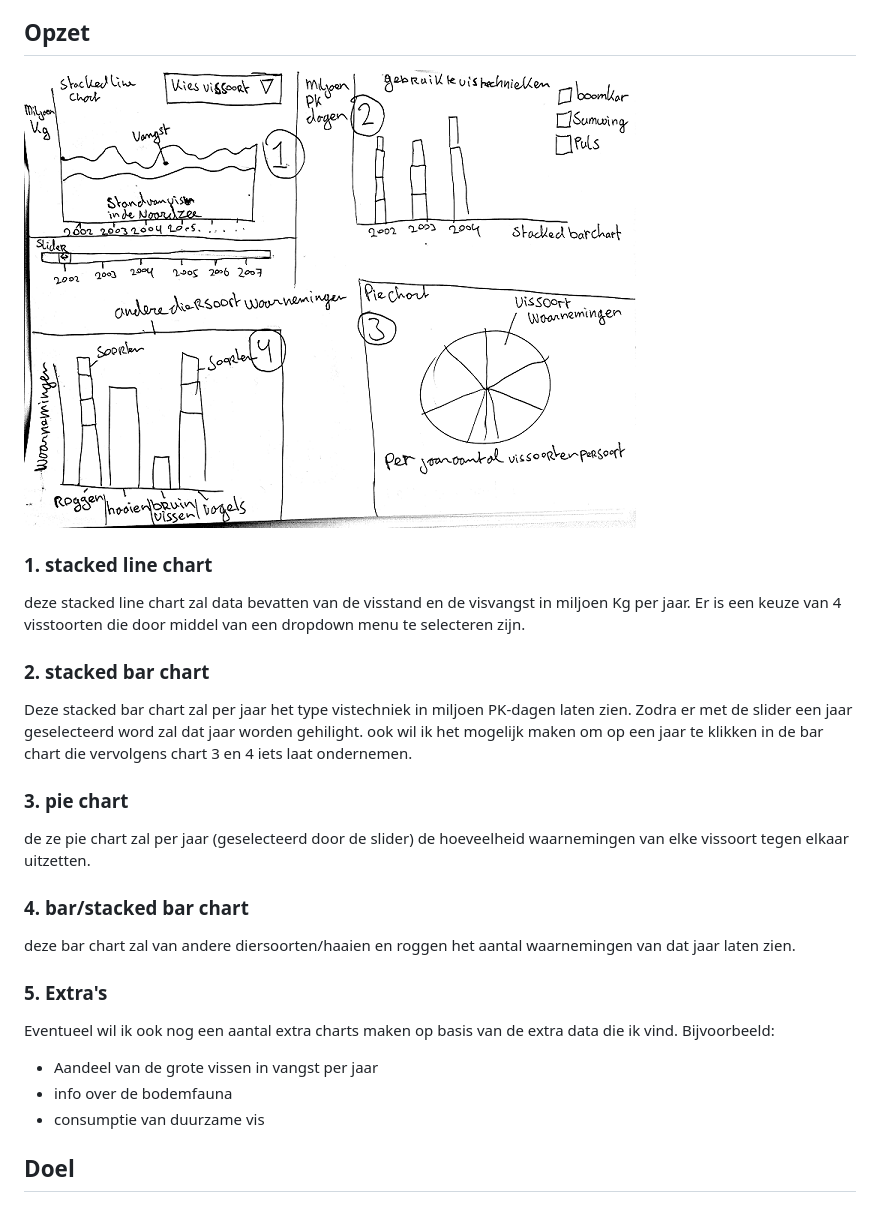
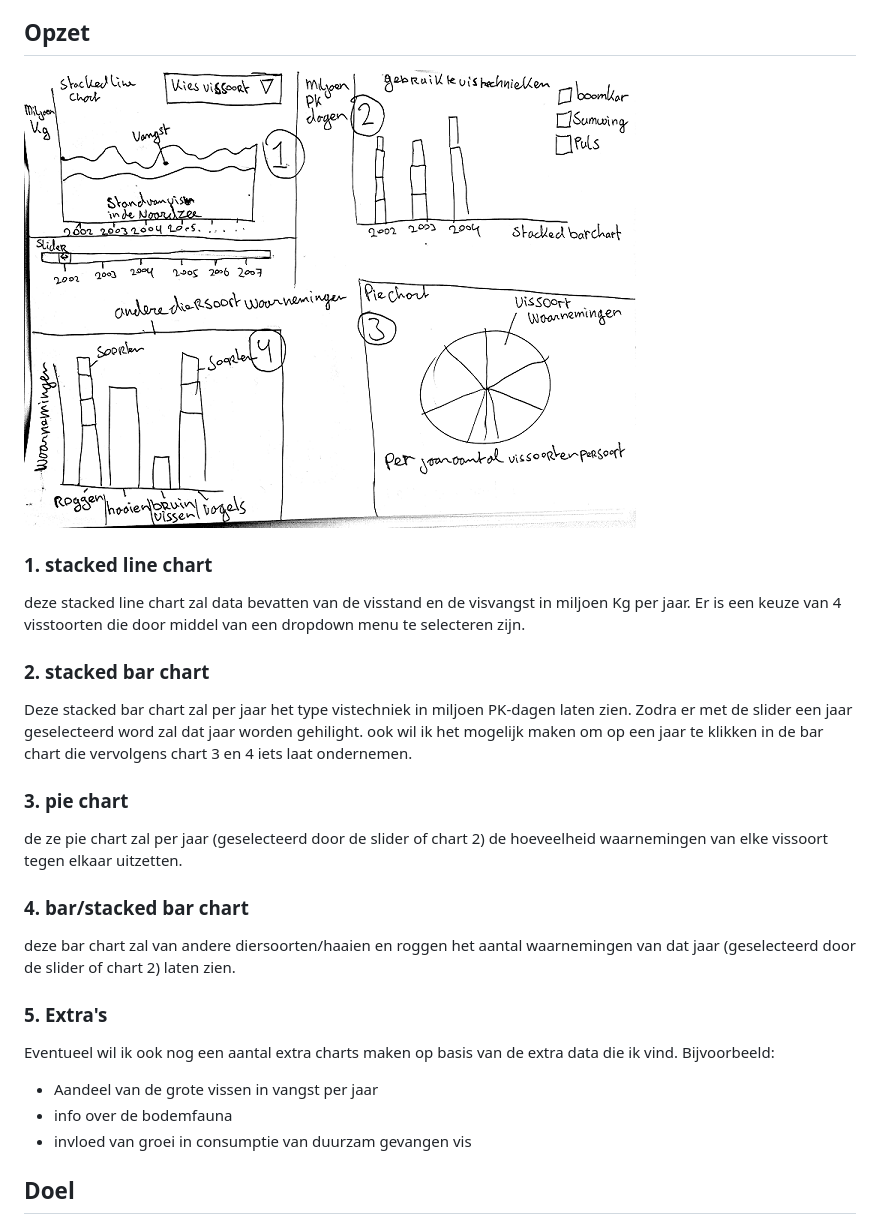
Before and after one commit to melsvaneck/minorProject, a Markdown page: README.md, the part around the change. GitHub-like rendering.

Commit message:
made description in the readme

```diff
--- a/README.md
+++ b/README.md
@@ -9,7 +9,7 @@ op https://www.clo.nl/ zijn meerdere datasets te vinden over onder andere: vangs
 
 
 ## Opzet
-![GitHub Logo](/images/voorstel2.png)
+![GitHub Logo](/images/voorstel.png)
 
 ### 1. stacked line chart
 deze stacked line chart zal data bevatten van de visstand en de visvangst in miljoen Kg per jaar. Er is een keuze van 4 visstoorten die door middel van een dropdown menu te selecteren zijn.
@@ -18,17 +18,17 @@ deze stacked line chart zal data bevatten van de visstand en de visvangst in mil
 Deze stacked bar chart zal per jaar het type vistechniek in miljoen PK-dagen laten zien. Zodra er met de slider een jaar geselecteerd word zal dat jaar worden gehilight. ook wil ik het mogelijk maken om op een jaar te klikken in de bar chart die vervolgens chart 3 en 4 iets laat ondernemen.
 
 ### 3. pie chart
-de ze pie chart zal per jaar (geselecteerd door de slider) de hoeveelheid waarnemingen van elke vissoort tegen elkaar uitzetten.
+de ze pie chart zal per jaar (geselecteerd door de slider of chart 2) de hoeveelheid waarnemingen van elke vissoort tegen elkaar uitzetten.
 
 ### 4. bar/stacked bar chart
-deze bar chart zal van andere diersoorten/haaien en roggen het aantal waarnemingen van dat jaar laten zien.
+deze bar chart zal van andere diersoorten/haaien en roggen het aantal waarnemingen van dat jaar (geselecteerd door de slider of chart 2) laten zien.
 
 ### 5. Extra's
 Eventueel wil ik ook nog een aantal extra charts maken op basis van de extra data die ik vind.
 Bijvoorbeeld:
 * Aandeel van de grote vissen in vangst per jaar
 * info over de bodemfauna
-* consumptie van duurzame vis
+* invloed van groei in consumptie van duurzam gevangen vis
 
 ## Doel
 Met deze visualisaties hoop ik een duidelijk beeld te creëren over welke soorten visserij invloed hebben op welke vissoorten.
```
Also changed, not shown: images/voorstel.jpg (deleted), images/voorstel.png (renamed from images/voorstel2.png), images/voorstel2.jpg (deleted).
